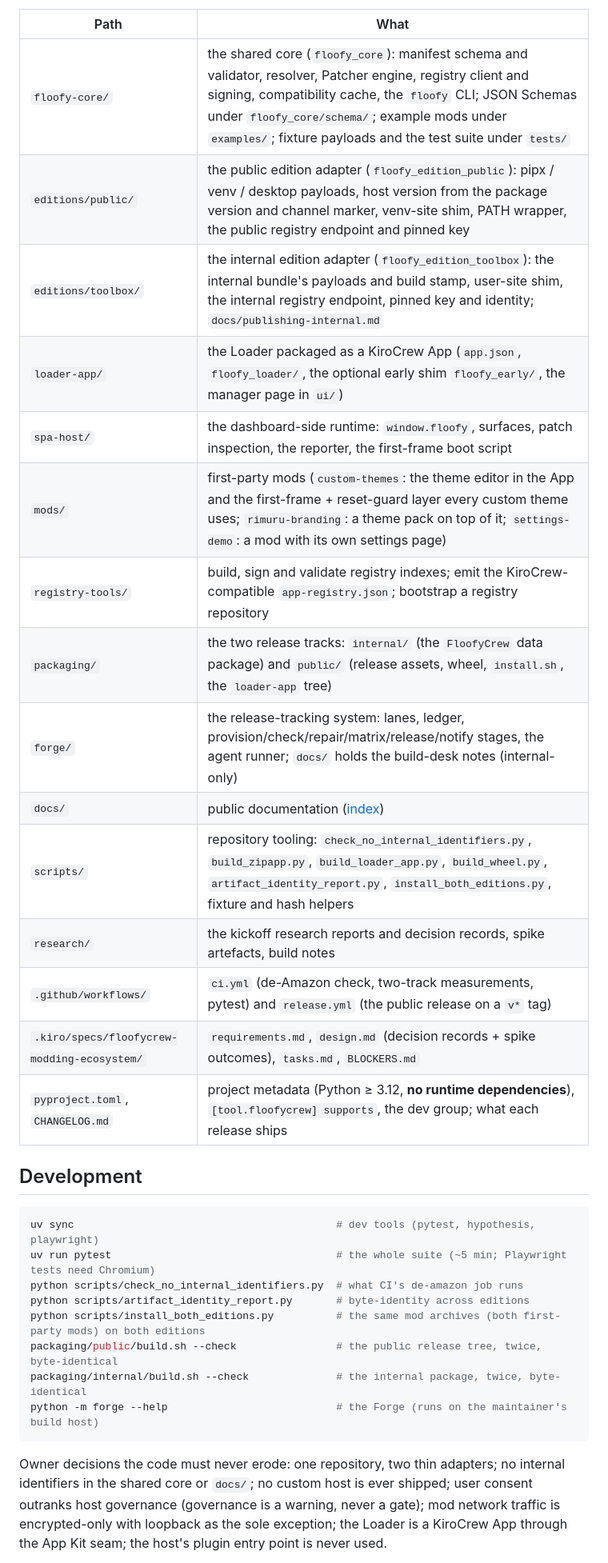
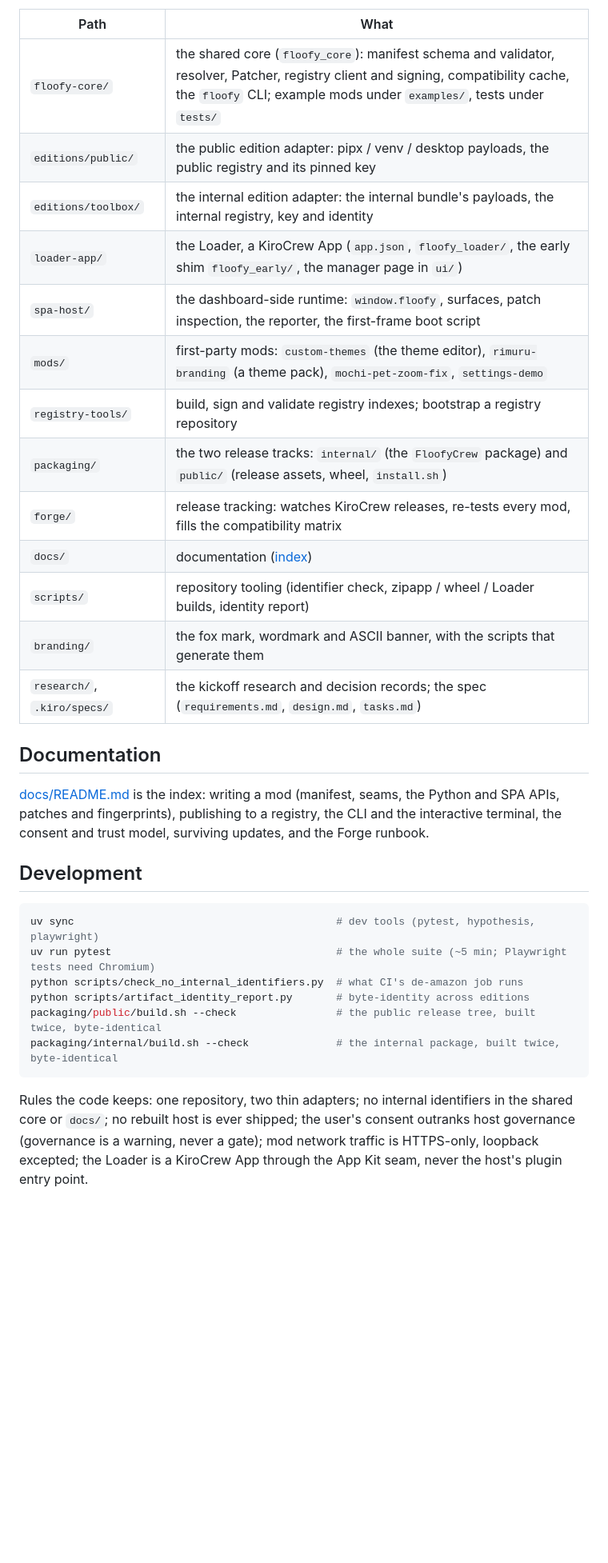
Before and after one commit to floofycrew/FloofyCrew, a Markdown page: README.md, the part around one of its changes. Shown at 80% size. GitHub-like rendering; blank space fills up the shorter version.

````diff
--- a/README.md
+++ b/README.md
@@ -78,21 +62,26 @@ across the two editions (89.3 % of files, 96.6 % of bytes on the current tree; t
 
 | Path | What |
 |---|---|
-| `floofy-core/` | the shared core (`floofy_core`): manifest schema and validator, resolver, Patcher engine, registry client and signing, compatibility cache, the `floofy` CLI; JSON Schemas under `floofy_core/schema/`; example mods under `examples/`; fixture payloads and the test suite under `tests/` |
-| `editions/public/` | the public edition adapter (`floofy_edition_public`): pipx / venv / desktop payloads, host version from the package version and channel marker, venv-site shim, PATH wrapper, the public registry endpoint and pinned key |
-| `editions/toolbox/` | the internal edition adapter (`floofy_edition_toolbox`): the internal bundle's payloads and build stamp, user-site shim, the internal registry endpoint, pinned key and identity; `docs/publishing-internal.md` |
-| `loader-app/` | the Loader packaged as a KiroCrew App (`app.json`, `floofy_loader/`, the optional early shim `floofy_early/`, the manager page in `ui/`) |
+| `floofy-core/` | the shared core (`floofy_core`): manifest schema and validator, resolver, Patcher, registry client and signing, compatibility cache, the `floofy` CLI; example mods under `examples/`, tests under `tests/` |
+| `editions/public/` | the public edition adapter: pipx / venv / desktop payloads, the public registry and its pinned key |
+| `editions/toolbox/` | the internal edition adapter: the internal bundle's payloads, the internal registry, key and identity |
+| `loader-app/` | the Loader, a KiroCrew App (`app.json`, `floofy_loader/`, the early shim `floofy_early/`, the manager page in `ui/`) |
 | `spa-host/` | the dashboard-side runtime: `window.floofy`, surfaces, patch inspection, the reporter, the first-frame boot script |
-| `mods/` | first-party mods (`custom-themes`: the theme editor in the App and the first-frame + reset-guard layer every custom theme uses; `rimuru-branding`: a theme pack on top of it; `settings-demo`: a mod with its own settings page) |
-| `registry-tools/` | build, sign and validate registry indexes; emit the KiroCrew-compatible `app-registry.json`; bootstrap a registry repository |
-| `packaging/` | the two release tracks: `internal/` (the `FloofyCrew` data package) and `public/` (release assets, wheel, `install.sh`, the `loader-app` tree) |
-| `forge/` | the release-tracking system: lanes, ledger, provision/check/repair/matrix/release/notify stages, the agent runner; `docs/` holds the build-desk notes (internal-only) |
-| `docs/` | public documentation ([index](docs/README.md)) |
-| `scripts/` | repository tooling: `check_no_internal_identifiers.py`, `build_zipapp.py`, `build_loader_app.py`, `build_wheel.py`, `artifact_identity_report.py`, `install_both_editions.py`, fixture and hash helpers |
-| `research/` | the kickoff research reports and decision records, spike artefacts, build notes |
-| `.github/workflows/` | `ci.yml` (de-Amazon check, two-track measurements, pytest) and `release.yml` (the public release on a `v*` tag) |
-| `.kiro/specs/floofycrew-modding-ecosystem/` | `requirements.md`, `design.md` (decision records + spike outcomes), `tasks.md`, `BLOCKERS.md` |
-| `pyproject.toml`, `CHANGELOG.md` | project metadata (Python ≥ 3.12, **no runtime dependencies**), `[tool.floofycrew] supports`, the dev group; what each release ships |
+| `mods/` | first-party mods: `custom-themes` (the theme editor), `rimuru-branding` (a theme pack), `mochi-pet-zoom-fix`, `settings-demo` |
+| `registry-tools/` | build, sign and validate registry indexes; bootstrap a registry repository |
+| `packaging/` | the two release tracks: `internal/` (the `FloofyCrew` package) and `public/` (release assets, wheel, `install.sh`) |
+| `forge/` | release tracking: watches KiroCrew releases, re-tests every mod, fills the compatibility matrix |
+| `docs/` | documentation ([index](docs/README.md)) |
+| `scripts/` | repository tooling (identifier check, zipapp / wheel / Loader builds, identity report) |
+| `branding/` | the fox mark, wordmark and ASCII banner, with the scripts that generate them |
+| `research/`, `.kiro/specs/` | the kickoff research and decision records; the spec (`requirements.md`, `design.md`, `tasks.md`) |
+
+## Documentation
+
+[docs/README.md](docs/README.md) is the index: writing a mod (manifest, seams,
+the Python and SPA APIs, patches and fingerprints), publishing to a registry,
+the CLI and the interactive terminal, the consent and trust model, surviving
+updates, and the Forge runbook.
 
 ## Development
 
@@ -101,16 +90,13 @@ uv sync                                          # dev tools (pytest, hypothesis
 uv run pytest                                    # the whole suite (~5 min; Playwright tests need Chromium)
 python scripts/check_no_internal_identifiers.py  # what CI's de-amazon job runs
 python scripts/artifact_identity_report.py       # byte-identity across editions
-python scripts/install_both_editions.py          # the same mod archives (both first-party mods) on both editions
-packaging/public/build.sh --check                # the public release tree, twice, byte-identical
-packaging/internal/build.sh --check              # the internal package, twice, byte-identical
-python -m forge --help                           # the Forge (runs on the maintainer's build host)
+packaging/public/build.sh --check                # the public release tree, built twice, byte-identical
+packaging/internal/build.sh --check              # the internal package, built twice, byte-identical
 ```
 
-Owner decisions the code must never erode: one repository, two thin adapters;
-no internal identifiers in the shared core or `docs/`; no custom host is ever
-shipped; user consent outranks host governance (governance is a warning, never
-a gate); mod network traffic is encrypted-only with loopback as the sole
-exception; the Loader is a KiroCrew App through the App Kit seam; the host's
-plugin entry point is never used.
+Rules the code keeps: one repository, two thin adapters; no internal identifiers
+in the shared core or `docs/`; no rebuilt host is ever shipped; the user's
+consent outranks host governance (governance is a warning, never a gate); mod
+network traffic is HTTPS-only, loopback excepted; the Loader is a KiroCrew App
+through the App Kit seam, never the host's plugin entry point.
 
````
Also changed, not shown: other parts of README.md (+39 -58 lines), docs/two-track.md (+1 -1 lines).
